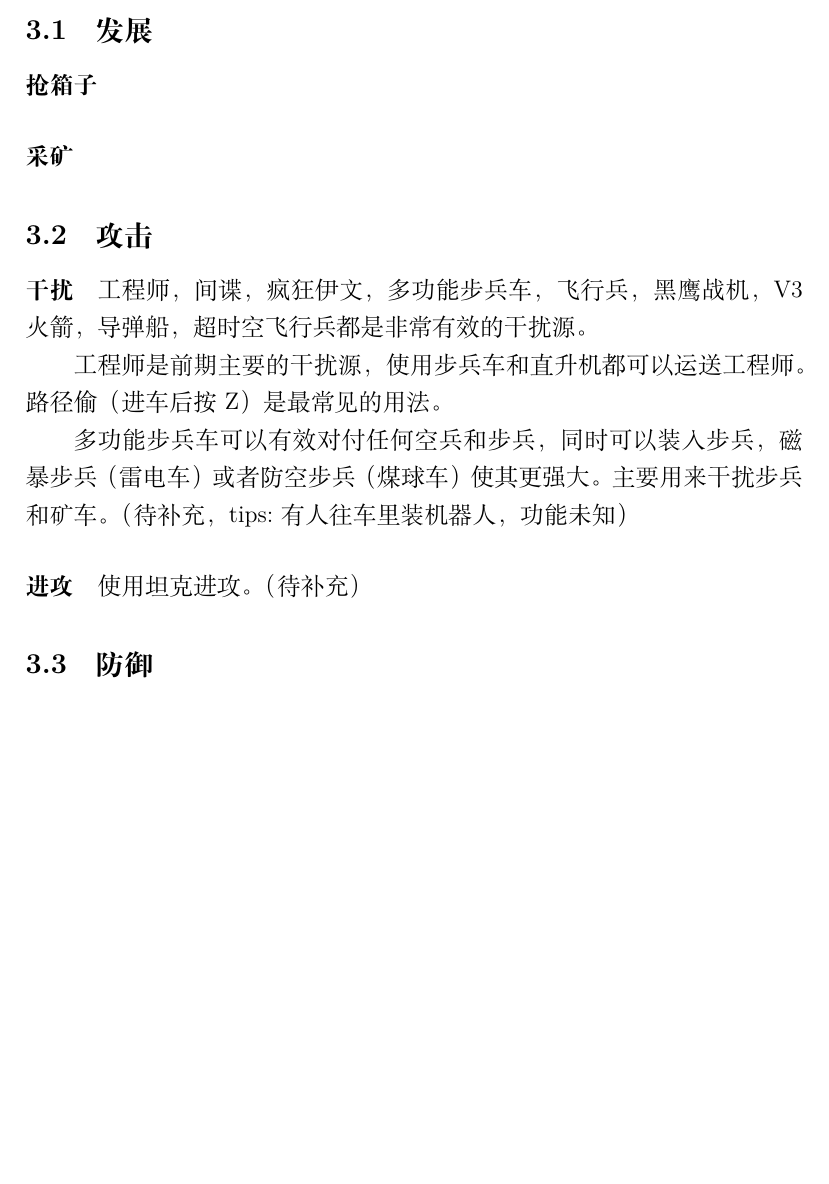
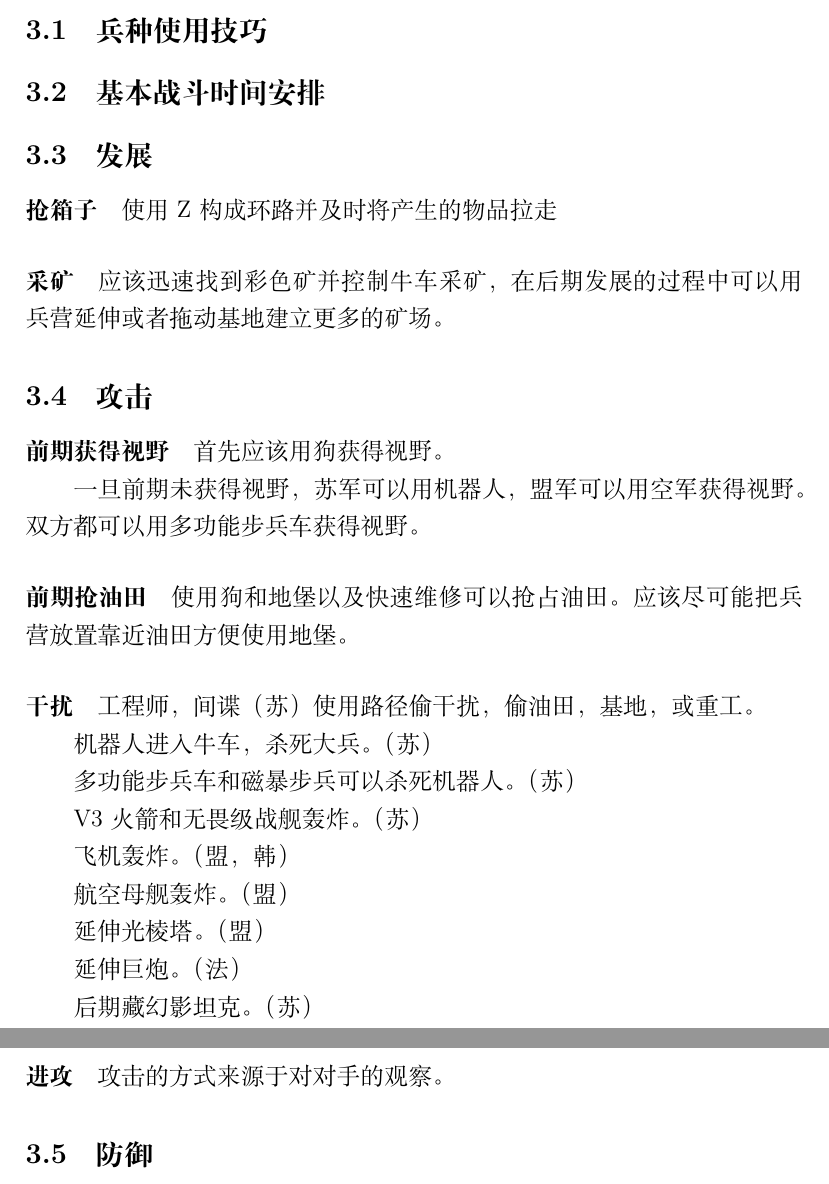
Before and after one commit to brandb97/redalarm-doc, a LaTeX document (redalarm.tex): part of page 5 of 6 before the commit and two parts of pages 5 and 6 of 7 after it, the two joined at a grey line, cut at the place of the change, the shorter picture padded with empty space. Compiled offline with XeLaTeX.

Commit message:
add more features

```diff
--- a/redalarm.tex
+++ b/redalarm.tex
@@ -62,16 +61,39 @@
 	\newpage
 
 	\section{战术}
+		\subsection{兵种使用技巧}
+
+		\subsection{基本战斗时间安排}
 		\subsection{发展}
 			\paragraph{抢箱子}
+			使用Z构成环路并及时将产生的物品拉走
 			\paragraph{采矿}
+			应该迅速找到彩色矿并控制牛车采矿，在后期发展的过程中可以用兵营延伸或者拖动基地建立更多的矿场。
 		\subsection{攻击}
+			\paragraph{前期获得视野}
+			首先应该用狗获得视野。
+
+			一旦前期未获得视野，苏军可以用机器人，盟军可以用空军获得视野。双方都可以用多功能步兵车获得视野。
+			\paragraph{前期抢油田}
+			使用狗和地堡以及快速维修可以抢占油田。应该尽可能把兵营放置靠近油田方便使用地堡。
 			\paragraph{干扰}
-			工程师，间谍，疯狂伊文，多功能步兵车，飞行兵，黑鹰战机，V3火箭，导弹船，超时空飞行兵都是非常有效的干扰源。
+			工程师，间谍（苏）使用路径偷干扰，偷油田，基地，或重工。
 
-			工程师是前期主要的干扰源，使用步兵车和直升机都可以运送工程师。路径偷（进车后按Z）是最常见的用法。
+			机器人进入牛车，杀死大兵。（苏）
 
-			多功能步兵车可以有效对付任何空兵和步兵，同时可以装入步兵，磁暴步兵（雷电车）或者防空步兵（煤球车）使其更强大。主要用来干扰步兵和矿车。（待补充，tips:有人往车里装机器人，功能未知）
+			多功能步兵车和磁暴步兵可以杀死机器人。（苏）
+
+			V3火箭和无畏级战舰轰炸。（苏）
+
+			飞机轰炸。（盟，韩）
+
+			航空母舰轰炸。（盟）
+
+			延伸光棱塔。（盟）
+
+			延伸巨炮。（法）
+
+			后期藏幻影坦克。（苏）
 			\paragraph{进攻}
-			使用坦克进攻。（待补充）
+			攻击的方式来源于对对手的观察。
 		\subsection{防御}
```
Also changed, not shown: redalarm.tex (6 more changed lines).
